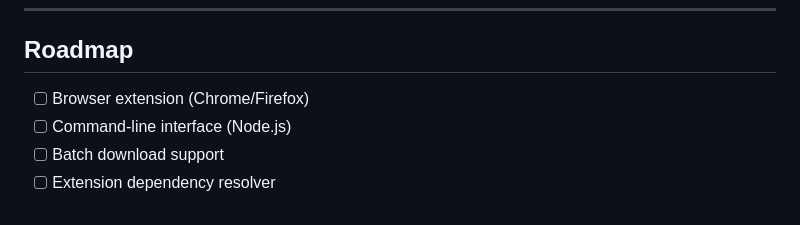
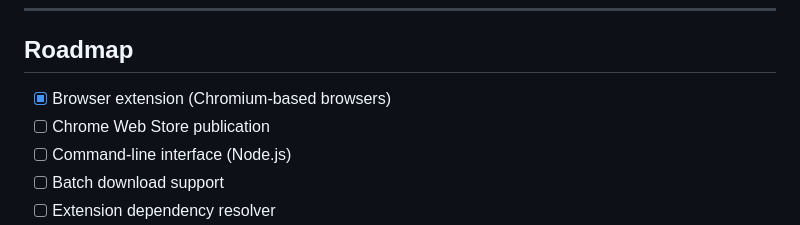
Before and after one commit to Mohammad-Faiz-Cloud-Engineer/VSIX-Downloader-Toolkit-Using-Visual-Studio-Market-Place, a Markdown page: README.md, the part around one of its changes. Rendered like a GitHub page.

```diff
--- a/README.md
+++ b/README.md
@@ -475,7 +495,8 @@ npm test
 
 ## Roadmap
 
-- [ ] Browser extension (Chrome/Firefox)
+- [x] Browser extension (Chromium-based browsers)
+- [ ] Chrome Web Store publication
 - [ ] Command-line interface (Node.js)
 - [ ] Batch download support
 - [ ] Extension dependency resolver
```
Also changed, not shown: other parts of README.md (+41 -21 lines).
